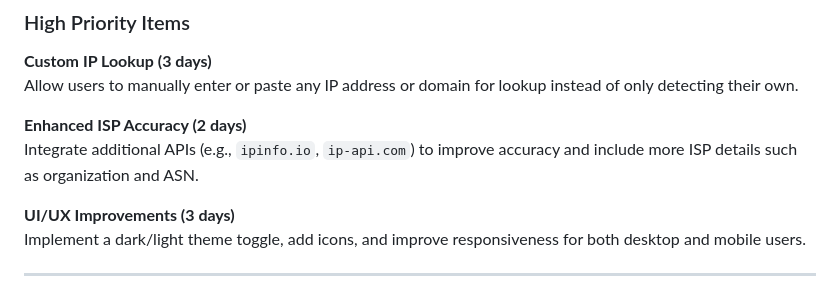
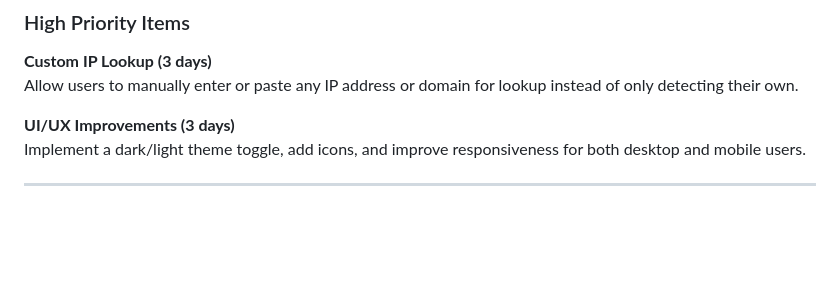
Before and after one commit to pelopeno/IP-Add-Identifier, a Markdown page: README.md, the part around the change. Rendered like a GitHub page; blank space fills up the shorter version.

```diff
--- a/README.md
+++ b/README.md
@@ -45,9 +45,6 @@ A modern web application that provides detailed insights about IP addresses —
 
 **Custom IP Lookup (3 days)**
 Allow users to manually enter or paste any IP address or domain for lookup instead of only detecting their own.
-
-**Enhanced ISP Accuracy (2 days)**
-Integrate additional APIs (e.g., `ipinfo.io`, `ip-api.com`) to improve accuracy and include more ISP details such as organization and ASN.
 
 **UI/UX Improvements (3 days)**
 Implement a dark/light theme toggle, add icons, and improve responsiveness for both desktop and mobile users.
```
